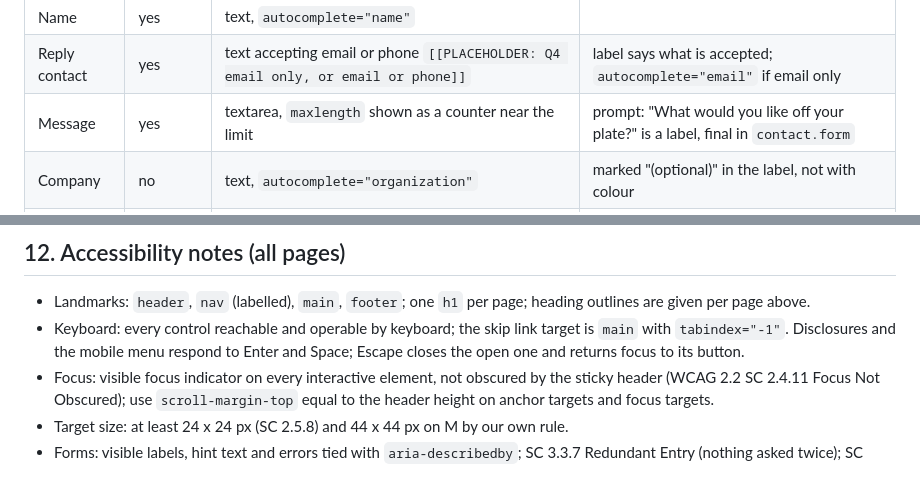
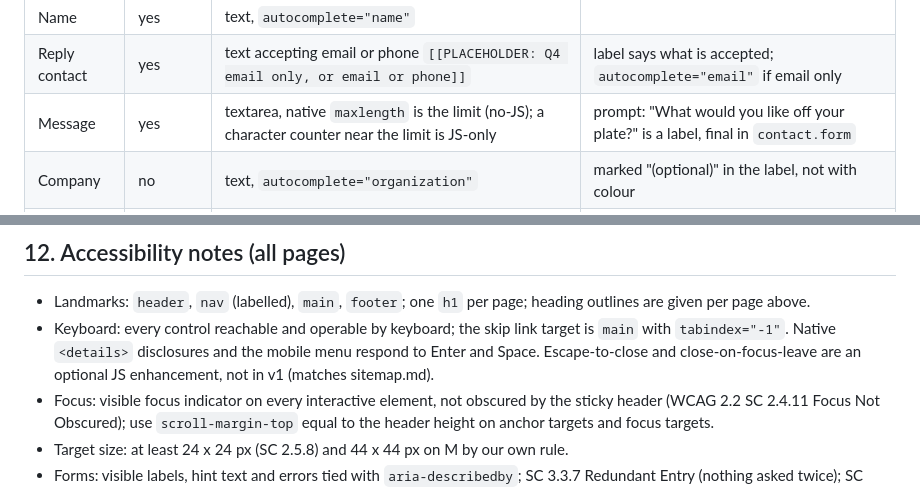
Before and after one commit to clockvane/website, a Markdown page: docs/design/wireframes.md, 2 parts joined by grey strips. GitHub-like rendering.

```diff
--- a/docs/design/wireframes.md
+++ b/docs/design/wireframes.md
@@ -251,7 +251,7 @@ Fields (PRD section 6: name, reply contact, short description; nothing more is r
 |-------|----------|------|-------|
 | Name | yes | text, `autocomplete="name"` | |
 | Reply contact | yes | text accepting email or phone `[[PLACEHOLDER: Q4 email only, or email or phone]]` | label says what is accepted; `autocomplete="email"` if email only |
-| Message | yes | textarea, `maxlength` shown as a counter near the limit | prompt: "What would you like off your plate?" is a label, final in `contact.form` |
+| Message | yes | textarea, native `maxlength` is the limit (no-JS); a character counter near the limit is JS-only | prompt: "What would you like off your plate?" is a label, final in `contact.form` |
 | Company | no | text, `autocomplete="organization"` | marked "(optional)" in the label, not with colour |
 | Honeypot | n/a | hidden | `aria-hidden`, `tabindex="-1"`, removed from layout, not display-only dependent |
 
@@ -347,7 +347,7 @@ Copy: `errors.404`. Must work at any URL depth, so all asset and link paths are
 ## 12. Accessibility notes (all pages)
 
 - Landmarks: `header`, `nav` (labelled), `main`, `footer`; one `h1` per page; heading outlines are given per page above.
-- Keyboard: every control reachable and operable by keyboard; the skip link target is `main` with `tabindex="-1"`. Disclosures and the mobile menu respond to Enter and Space; Escape closes the open one and returns focus to its button.
+- Keyboard: every control reachable and operable by keyboard; the skip link target is `main` with `tabindex="-1"`. Native `<details>` disclosures and the mobile menu respond to Enter and Space. Escape-to-close and close-on-focus-leave are an optional JS enhancement, not in v1 (matches sitemap.md).
 - Focus: visible focus indicator on every interactive element, not obscured by the sticky header (WCAG 2.2 SC 2.4.11 Focus Not Obscured); use `scroll-margin-top` equal to the header height on anchor targets and focus targets.
 - Target size: at least 24 x 24 px (SC 2.5.8) and 44 x 44 px on M by our own rule.
 - Forms: visible labels, hint text and errors tied with `aria-describedby`; SC 3.3.7 Redundant Entry (nothing asked twice); SC 3.3.8 Accessible Authentication does not apply (no login). No CAPTCHA.
```
Also changed, not shown: other parts of docs/design/wireframes.md (+8 -8 lines), docs/design/user-flows.md (+1 -1 lines).
